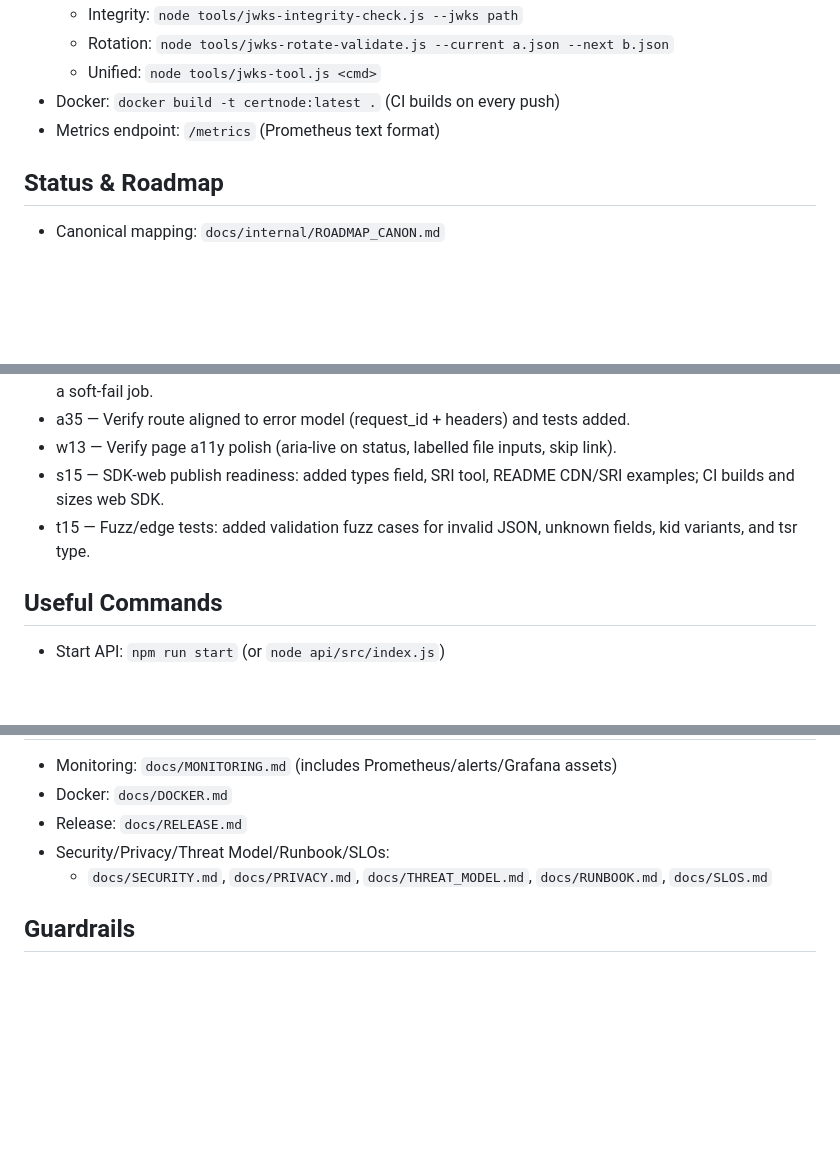
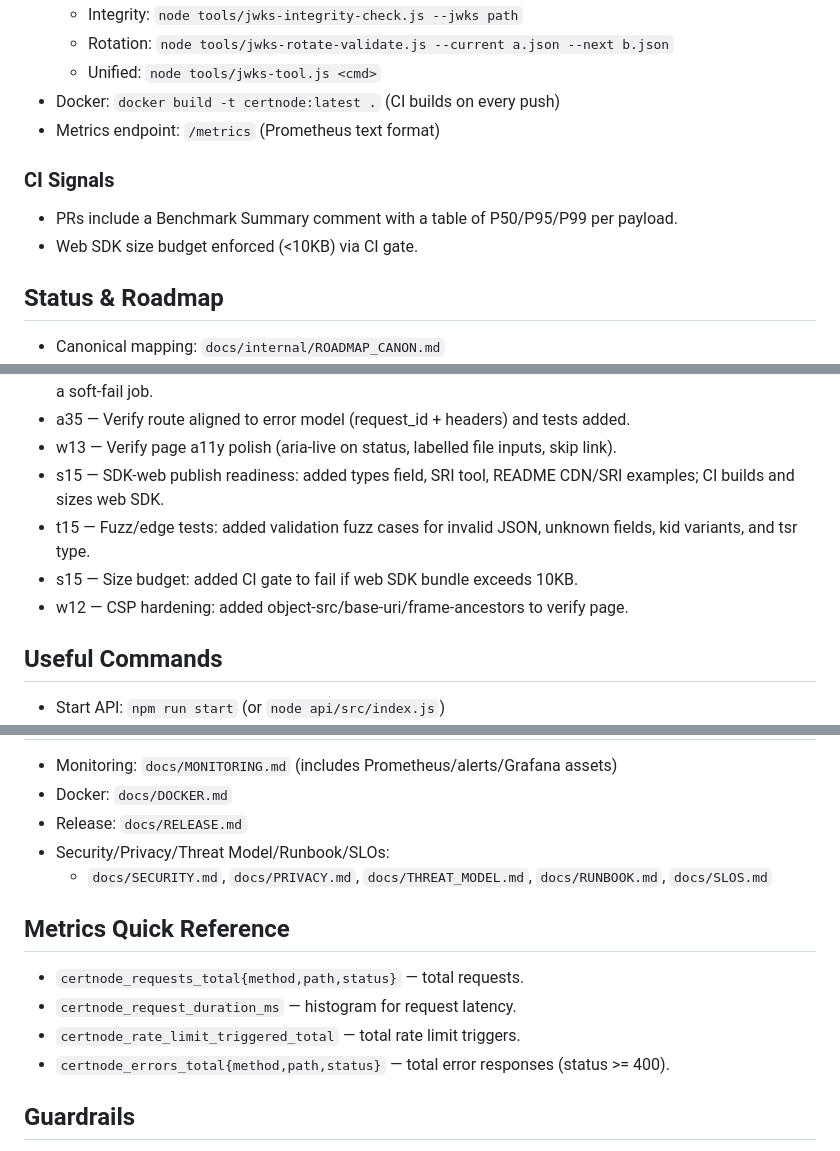
Before and after one commit to srbryant86/certnode, a Markdown page: AGENTS.md, 3 parts joined by grey strips. Drawn GitHub-style; blank space fills up the shorter version.

```diff
--- a/AGENTS.md
+++ b/AGENTS.md
@@ -28,6 +28,10 @@ This document equips agents and contributors to continue work without prior cont
   - Unified: `node tools/jwks-tool.js <cmd>`
 - Docker: `docker build -t certnode:latest .` (CI builds on every push)
 - Metrics endpoint: `/metrics` (Prometheus text format)
+
+### CI Signals
+- PRs include a Benchmark Summary comment with a table of P50/P95/P99 per payload.
+- Web SDK size budget enforced (<10KB) via CI gate.
 
 ## Status & Roadmap
 - Canonical mapping: `docs/internal/ROADMAP_CANON.md`
@@ -65,7 +69,9 @@ This document equips agents and contributors to continue work without prior cont
  - a35 — Verify route aligned to error model (request_id + headers) and tests added.
 - w13 — Verify page a11y polish (aria-live on status, labelled file inputs, skip link).
 - s15 — SDK-web publish readiness: added types field, SRI tool, README CDN/SRI examples; CI builds and sizes web SDK.
- - t15 — Fuzz/edge tests: added validation fuzz cases for invalid JSON, unknown fields, kid variants, and tsr type.
+- t15 — Fuzz/edge tests: added validation fuzz cases for invalid JSON, unknown fields, kid variants, and tsr type.
+ - s15 — Size budget: added CI gate to fail if web SDK bundle exceeds 10KB.
+ - w12 — CSP hardening: added object-src/base-uri/frame-ancestors to verify page.
 
 ## Useful Commands
 - Start API: `npm run start` (or `node api/src/index.js`)
@@ -80,6 +86,12 @@ This document equips agents and contributors to continue work without prior cont
 - Security/Privacy/Threat Model/Runbook/SLOs:
   - `docs/SECURITY.md`, `docs/PRIVACY.md`, `docs/THREAT_MODEL.md`, `docs/RUNBOOK.md`, `docs/SLOS.md`
 
+## Metrics Quick Reference
+- `certnode_requests_total{method,path,status}` — total requests.
+- `certnode_request_duration_ms` — histogram for request latency.
+- `certnode_rate_limit_triggered_total` — total rate limit triggers.
+- `certnode_errors_total{method,path,status}` — total error responses (status >= 400).
+
 ## Guardrails
 - No new production dependencies without justification; prefer dev‑only for tooling.
 - Keep metrics label cardinality bounded (method, path, status only).
```
Also changed, not shown: README.md (+6 -0 lines).
